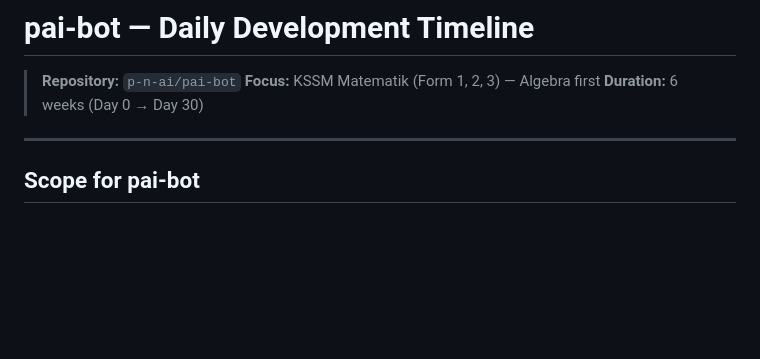
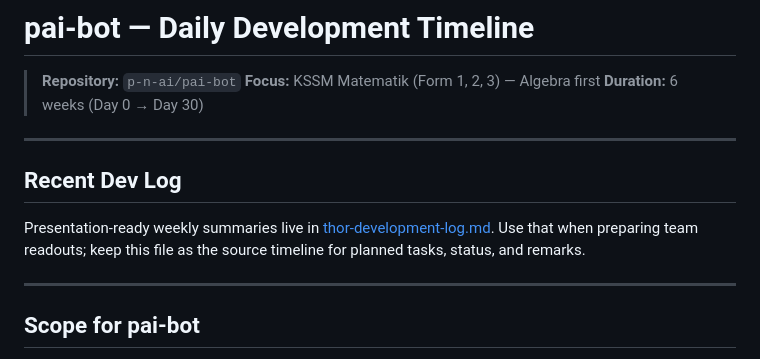
Before and after one commit to p-n-ai/pai-bot, a Markdown page: docs/development-timeline.md, the part around the change. GitHub-like rendering; blank space fills up the shorter version.

Commit message:
docs: add recent development log

```diff
--- a/docs/development-timeline.md
+++ b/docs/development-timeline.md
@@ -3,6 +3,12 @@
 > **Repository:** `p-n-ai/pai-bot`
 > **Focus:** KSSM Matematik (Form 1, 2, 3) — Algebra first
 > **Duration:** 6 weeks (Day 0 → Day 30)
+
+---
+
+## Recent Dev Log
+
+Presentation-ready weekly summaries live in [thor-development-log.md](thor-development-log.md). Use that when preparing team readouts; keep this file as the source timeline for planned tasks, status, and remarks.
 
 ---
 
```
Also changed, not shown: docs/thor-development-log.md (added, +293 -0 lines).
